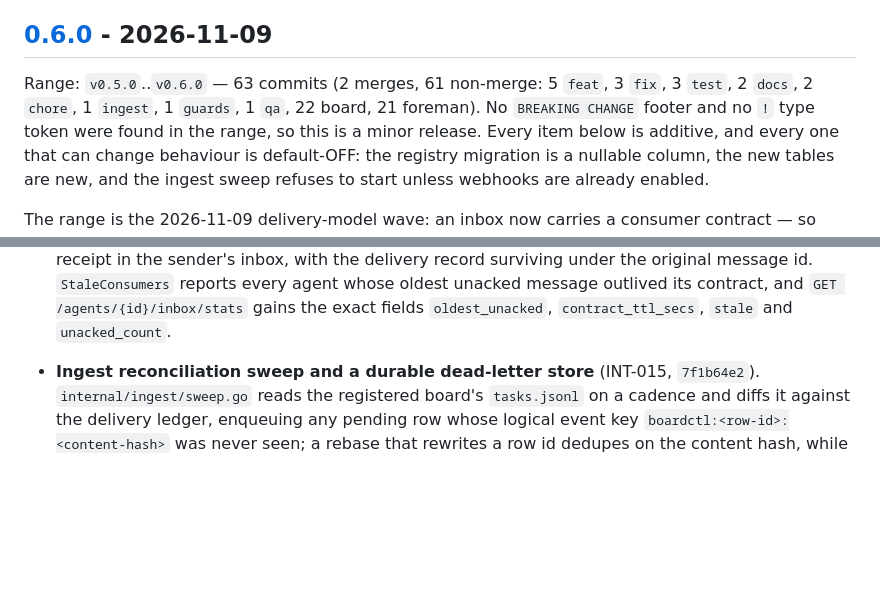
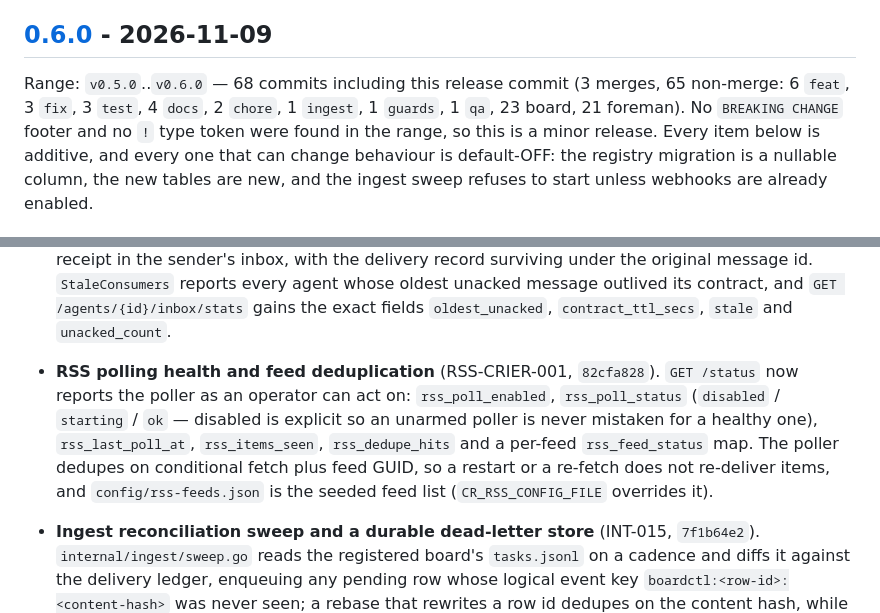
Before and after one commit to crier-dev/crier, a Markdown page: CHANGELOG.md, 2 parts joined by grey strips. Drawn GitHub-style; blank space fills up the shorter version.

Commit message:
docs(release): note the RSS poller in 0.6.0 and refresh the range counts
82cfa828 (feat(rss): configure polling health and deduplication) landed
after the changelog entry was written, so the 0.6.0 section was missing a
shipped feature. Added: /status rss_poll_* fields (disabled/starting/ok,
per-feed status map), conditional-fetch + GUID dedupe, and the seeded
config/rss-feeds.json.

Range counts refreshed against the real range: 68 commits including this
release commit (3 merges, 65 non-merge: 6 feat, 3 fix, 3 test, 4 docs,
2 chore, 1 ingest, 1 guards, 1 qa, 23 board, 21 foreman). Still no
BREAKING CHANGE footer and no ! type token, so v0.6.0 stays minor.

Co-authored-by: Alexis Okuwa <wojonstech@gmail.com>

```diff
--- a/CHANGELOG.md
+++ b/CHANGELOG.md
@@ -13,9 +13,9 @@ procedure, the gate requirements and the publish step are in
 
 ## [0.6.0] - 2026-11-09
 
-Range: `v0.5.0`..`v0.6.0` — 63 commits (2 merges, 61 non-merge: 5 `feat`,
-3 `fix`, 3 `test`, 2 `docs`, 2 `chore`, 1 `ingest`, 1 `guards`, 1 `qa`,
-22 board, 21 foreman). No `BREAKING CHANGE` footer and no `!` type token were
+Range: `v0.5.0`..`v0.6.0` — 68 commits including this release commit (3 merges,
+65 non-merge: 6 `feat`, 3 `fix`, 3 `test`, 4 `docs`, 2 `chore`, 1 `ingest`,
+1 `guards`, 1 `qa`, 23 board, 21 foreman). No `BREAKING CHANGE` footer and no `!` type token were
 found in the range, so this is a minor release. Every item below is additive,
 and every one that can change behaviour is default-OFF: the registry migration
 is a nullable column, the new tables are new, and the ingest sweep refuses to
@@ -47,6 +47,15 @@ that refuses a cut whose own Quick Start names another version.
   whose oldest unacked message outlived its contract, and
   `GET /agents/{id}/inbox/stats` gains the exact fields `oldest_unacked`,
   `contract_ttl_secs`, `stale` and `unacked_count`.
+
+- **RSS polling health and feed deduplication** (RSS-CRIER-001, `82cfa828`).
+  `GET /status` now reports the poller as an operator can act on: `rss_poll_enabled`,
+  `rss_poll_status` (`disabled` / `starting` / `ok` — disabled is explicit so an
+  unarmed poller is never mistaken for a healthy one), `rss_last_poll_at`,
+  `rss_items_seen`, `rss_dedupe_hits` and a per-feed `rss_feed_status` map. The
+  poller dedupes on conditional fetch plus feed GUID, so a restart or a
+  re-fetch does not re-deliver items, and `config/rss-feeds.json` is the seeded
+  feed list (`CR_RSS_CONFIG_FILE` overrides it).
 
 - **Ingest reconciliation sweep and a durable dead-letter store**
   (INT-015, `7f1b64e2`). `internal/ingest/sweep.go` reads the registered board's
```
